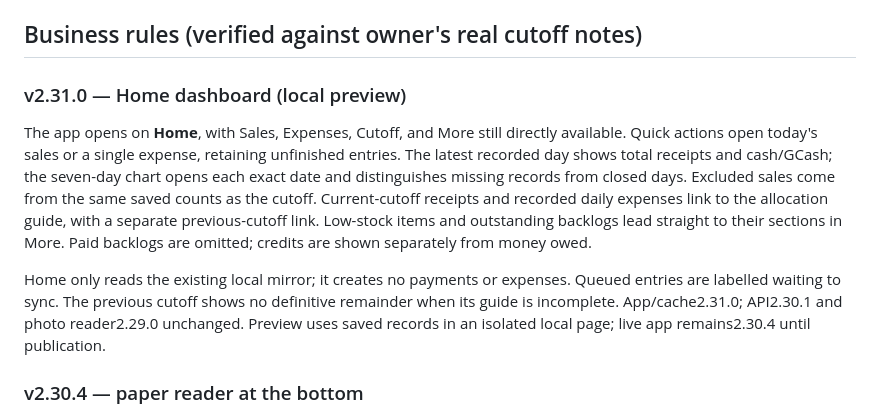
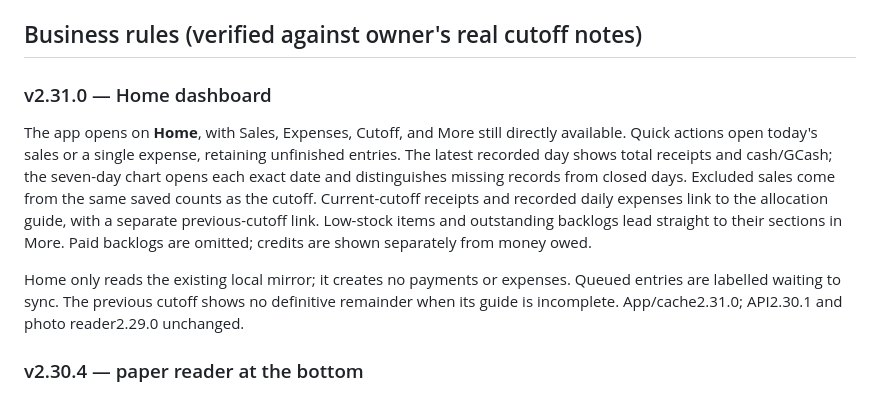
Before and after one commit to nayt13santos/inventory-and-sales, a Markdown page: SPEC.md, the part around the change. Rendered like a GitHub page.

Commit message:
Document Home dashboard release

```diff
--- a/SPEC.md
+++ b/SPEC.md
@@ -10,11 +10,11 @@ Locale: Philippines. Timezone **Asia/Manila** everywhere. Currency PHP. Dates ar
 
 ## Business rules (verified against owner's real cutoff notes)
 
-### v2.31.0 — Home dashboard (local preview)
+### v2.31.0 — Home dashboard
 
 The app opens on **Home**, with Sales, Expenses, Cutoff, and More still directly available. Quick actions open today's sales or a single expense, retaining unfinished entries. The latest recorded day shows total receipts and cash/GCash; the seven-day chart opens each exact date and distinguishes missing records from closed days. Excluded sales come from the same saved counts as the cutoff. Current-cutoff receipts and recorded daily expenses link to the allocation guide, with a separate previous-cutoff link. Low-stock items and outstanding backlogs lead straight to their sections in More. Paid backlogs are omitted; credits are shown separately from money owed.
 
-Home only reads the existing local mirror; it creates no payments or expenses. Queued entries are labelled waiting to sync. The previous cutoff shows no definitive remainder when its guide is incomplete. App/cache2.31.0; API2.30.1 and photo reader2.29.0 unchanged. Preview uses saved records in an isolated local page; live app remains2.30.4 until publication.
+Home only reads the existing local mirror; it creates no payments or expenses. Queued entries are labelled waiting to sync. The previous cutoff shows no definitive remainder when its guide is incomplete. App/cache2.31.0; API2.30.1 and photo reader2.29.0 unchanged.
 
 ### v2.30.4 — paper reader at the bottom
 
```
Also changed, not shown: SETUP.md (+1 -1 lines).
